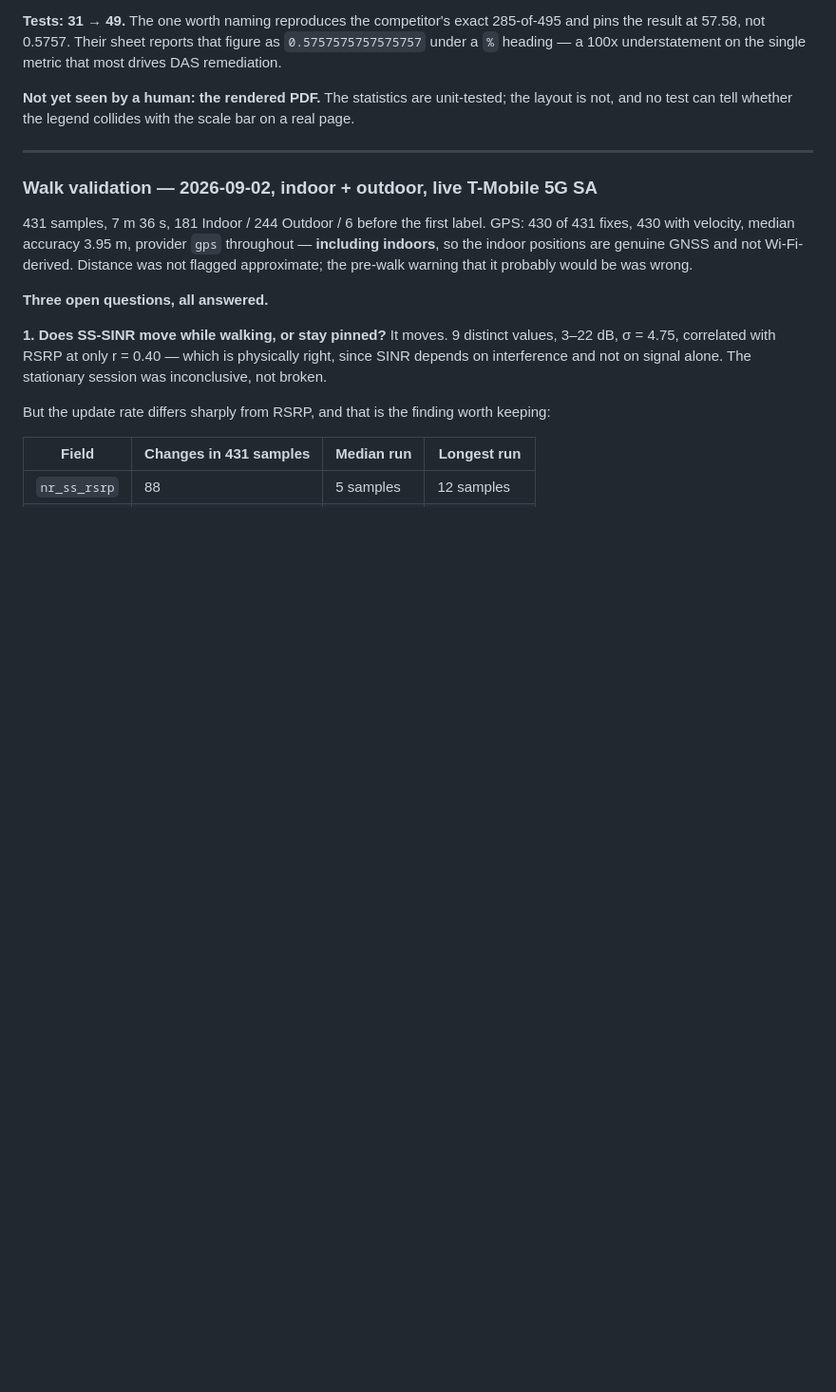
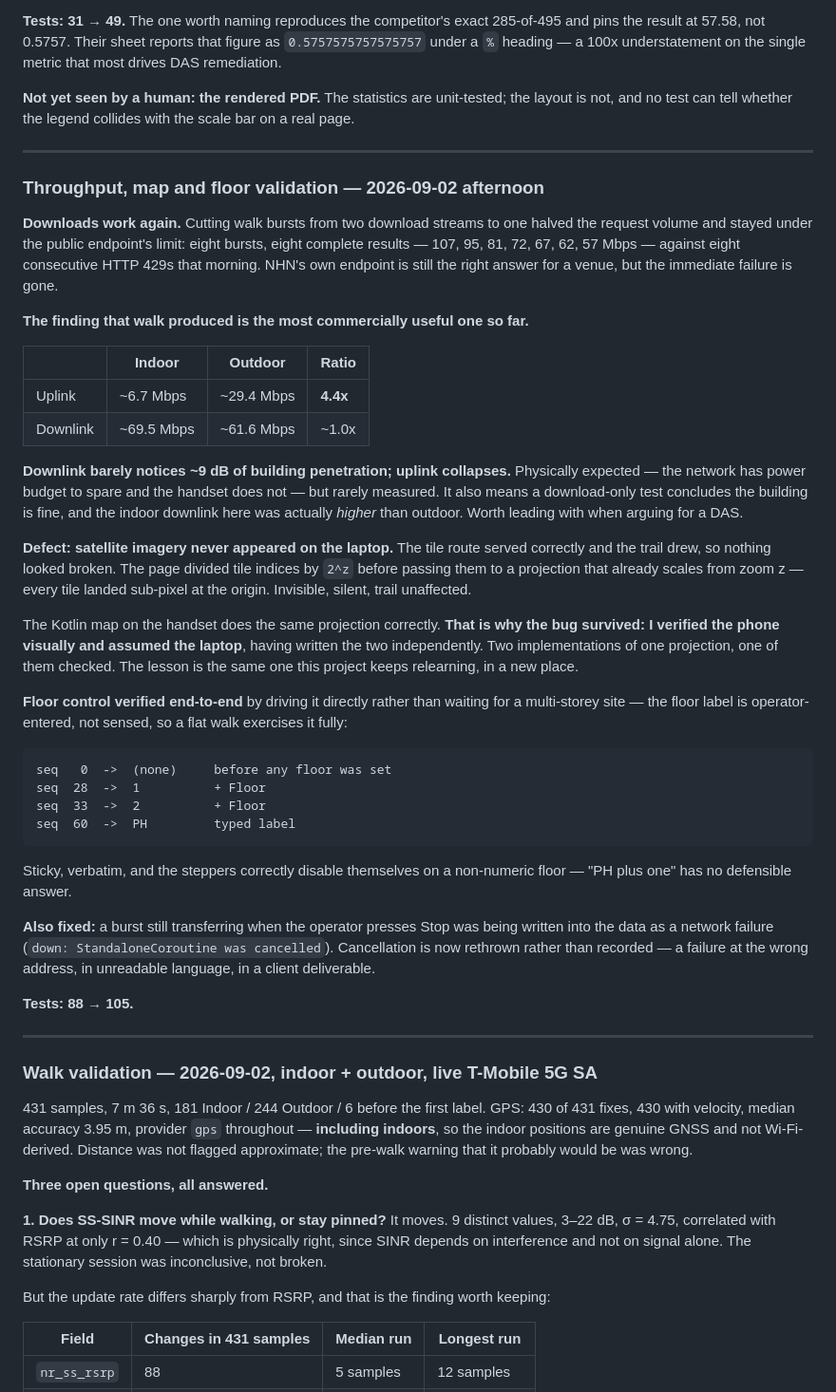
Before and after one commit to jerwilson11-commits/nhn-rf-survey, a Markdown page: docs/MASTER.md, the part around the change. Shown at 95% size. Rendered like a GitHub page; blank space fills up the shorter version.

Commit message:
Record the afternoon validation: throughput, laptop map defect, floors
One download stream instead of two cleared the rate limiting -- eight bursts,
eight results. The uplink/downlink asymmetry across the building envelope is the
most commercially useful finding so far: downlink barely notices 9 dB of
penetration loss, uplink drops 4.4x. A download-only test would call the
building fine.

Floors verified by driving the control directly rather than waiting for a
multi-storey site, since the label is operator-entered rather than sensed.

Co-Authored-By: Claude Opus 5 <noreply@anthropic.com>

````diff
--- a/docs/MASTER.md
+++ b/docs/MASTER.md
@@ -288,6 +288,57 @@ heading — a 100x understatement on the single metric that most drives DAS reme
 
 **Not yet seen by a human: the rendered PDF.** The statistics are unit-tested; the layout is not,
 and no test can tell whether the legend collides with the scale bar on a real page.
+
+---
+
+### Throughput, map and floor validation — 2026-09-02 afternoon
+
+**Downloads work again.** Cutting walk bursts from two download streams to one halved the request
+volume and stayed under the public endpoint's limit: eight bursts, eight complete results — 107,
+95, 81, 72, 67, 62, 57 Mbps — against eight consecutive HTTP 429s that morning. NHN's own endpoint
+is still the right answer for a venue, but the immediate failure is gone.
+
+**The finding that walk produced is the most commercially useful one so far.**
+
+| | Indoor | Outdoor | Ratio |
+|---|---|---|---|
+| Uplink | ~6.7 Mbps | ~29.4 Mbps | **4.4x** |
+| Downlink | ~69.5 Mbps | ~61.6 Mbps | ~1.0x |
+
+**Downlink barely notices ~9 dB of building penetration; uplink collapses.** Physically expected —
+the network has power budget to spare and the handset does not — but rarely measured. It also means
+a download-only test concludes the building is fine, and the indoor downlink here was actually
+*higher* than outdoor. Worth leading with when arguing for a DAS.
+
+**Defect: satellite imagery never appeared on the laptop.** The tile route served correctly and the
+trail drew, so nothing looked broken. The page divided tile indices by `2^z` before passing them to
+a projection that already scales from zoom z — every tile landed sub-pixel at the origin. Invisible,
+silent, trail unaffected.
+
+The Kotlin map on the handset does the same projection correctly. **That is why the bug survived: I
+verified the phone visually and assumed the laptop**, having written the two independently. Two
+implementations of one projection, one of them checked. The lesson is the same one this project
+keeps relearning, in a new place.
+
+**Floor control verified end-to-end** by driving it directly rather than waiting for a multi-storey
+site — the floor label is operator-entered, not sensed, so a flat walk exercises it fully:
+
+```
+seq   0  ->  (none)     before any floor was set
+seq  28  ->  1          + Floor
+seq  33  ->  2          + Floor
+seq  60  ->  PH         typed label
+```
+
+Sticky, verbatim, and the steppers correctly disable themselves on a non-numeric floor — "PH plus
+one" has no defensible answer.
+
+**Also fixed:** a burst still transferring when the operator presses Stop was being written into the
+data as a network failure (`down: StandaloneCoroutine was cancelled`). Cancellation is now rethrown
+rather than recorded — a failure at the wrong address, in unreadable language, in a client
+deliverable.
+
+**Tests: 88 → 105.**
 
 ---
 
````
